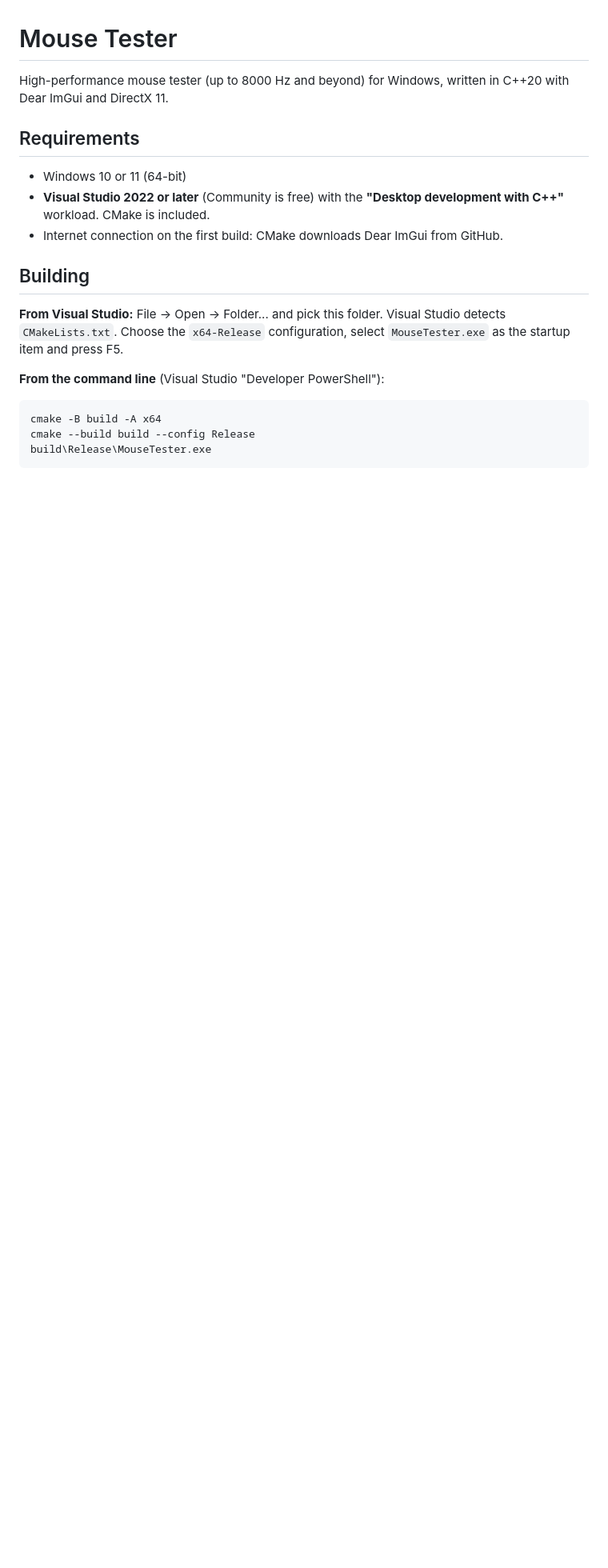
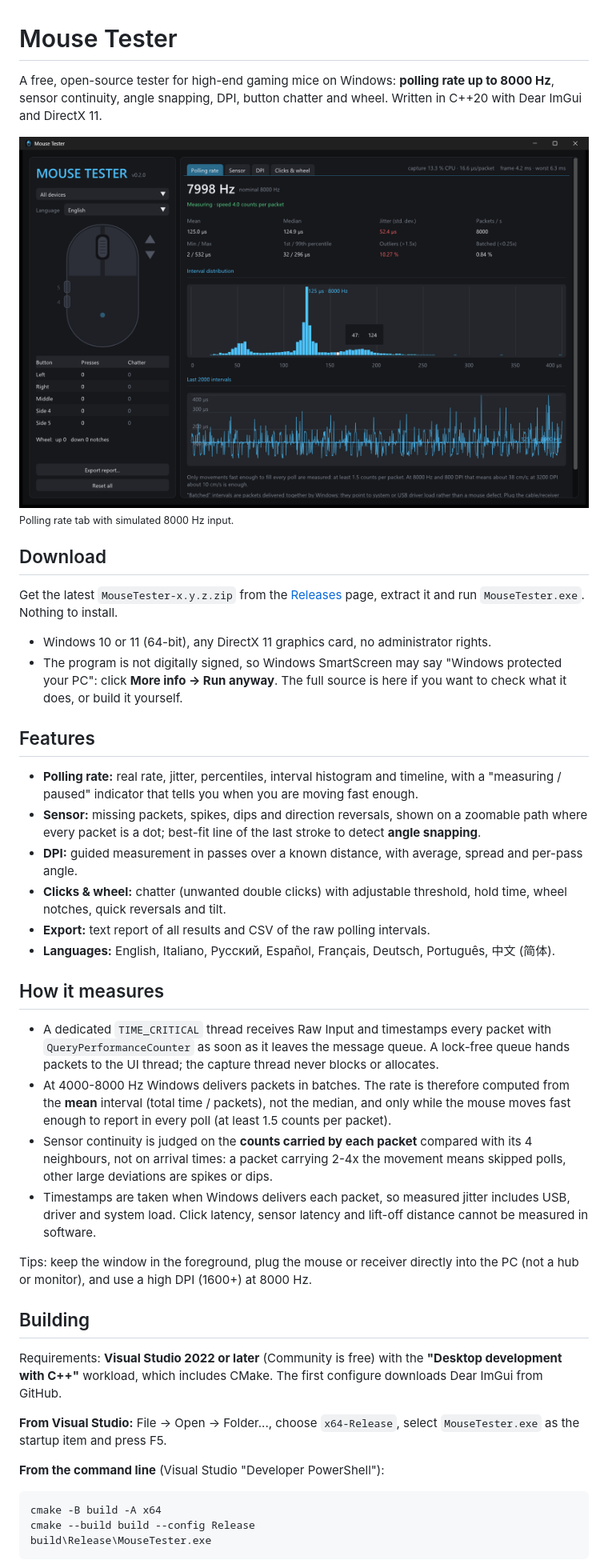
Before and after one commit to LucaDeRosa42/MouseTester, a Markdown page: README.md, the part around one of its changes. Shown at 80% size. Drawn GitHub-style; pictures changed too: docs/screenshot.png (added); blank space fills up the shorter version.

Commit message:
License under GPL-3.0-or-later; public README and third-party notices

````diff
--- a/README.md
+++ b/README.md
@@ -1,14 +1,36 @@
 # Mouse Tester
 
-High-performance mouse tester (up to 8000 Hz and beyond) for Windows, written in C++20 with Dear ImGui and DirectX 11.
+A free, open-source tester for high-end gaming mice on Windows: **polling rate up to 8000 Hz**, sensor continuity, angle snapping, DPI, button chatter and wheel. Written in C++20 with Dear ImGui and DirectX 11.
 
-## Requirements
-- Windows 10 or 11 (64-bit)
-- **Visual Studio 2022 or later** (Community is free) with the **"Desktop development with C++"** workload. CMake is included.
-- Internet connection on the first build: CMake downloads Dear ImGui from GitHub.
+![Mouse Tester, Polling rate tab](docs/screenshot.png)
+<sub>Polling rate tab with simulated 8000 Hz input.</sub>
+
+## Download
+Get the latest `MouseTester-x.y.z.zip` from the [Releases](../../releases) page, extract it and run `MouseTester.exe`. Nothing to install.
+
+- Windows 10 or 11 (64-bit), any DirectX 11 graphics card, no administrator rights.
+- The program is not digitally signed, so Windows SmartScreen may say "Windows protected your PC": click **More info → Run anyway**. The full source is here if you want to check what it does, or build it yourself.
+
+## Features
+- **Polling rate:** real rate, jitter, percentiles, interval histogram and timeline, with a "measuring / paused" indicator that tells you when you are moving fast enough.
+- **Sensor:** missing packets, spikes, dips and direction reversals, shown on a zoomable path where every packet is a dot; best-fit line of the last stroke to detect **angle snapping**.
+- **DPI:** guided measurement in passes over a known distance, with average, spread and per-pass angle.
+- **Clicks & wheel:** chatter (unwanted double clicks) with adjustable threshold, hold time, wheel notches, quick reversals and tilt.
+- **Export:** text report of all results and CSV of the raw polling intervals.
+- **Languages:** English, Italiano, Русский, Español, Français, Deutsch, Português, 中文 (简体).
+
+## How it measures
+- A dedicated `TIME_CRITICAL` thread receives Raw Input and timestamps every packet with `QueryPerformanceCounter` as soon as it leaves the message queue. A lock-free queue hands packets to the UI thread; the capture thread never blocks or allocates.
+- At 4000-8000 Hz Windows delivers packets in batches. The rate is therefore computed from the **mean** interval (total time / packets), not the median, and only while the mouse moves fast enough to report in every poll (at least 1.5 counts per packet).
+- Sensor continuity is judged on the **counts carried by each packet** compared with its 4 neighbours, not on arrival times: a packet carrying 2-4x the movement means skipped polls, other large deviations are spikes or dips.
+- Timestamps are taken when Windows delivers each packet, so measured jitter includes USB, driver and system load. Click latency, sensor latency and lift-off distance cannot be measured in software.
+
+Tips: keep the window in the foreground, plug the mouse or receiver directly into the PC (not a hub or monitor), and use a high DPI (1600+) at 8000 Hz.
 
 ## Building
-**From Visual Studio:** File → Open → Folder... and pick this folder. Visual Studio detects `CMakeLists.txt`. Choose the `x64-Release` configuration, select `MouseTester.exe` as the startup item and press F5.
+Requirements: **Visual Studio 2022 or later** (Community is free) with the **"Desktop development with C++"** workload, which includes CMake. The first configure downloads Dear ImGui from GitHub.
+
+**From Visual Studio:** File → Open → Folder..., choose `x64-Release`, select `MouseTester.exe` as the startup item and press F5.
 
 **From the command line** (Visual Studio "Developer PowerShell"):
 ```
````
Also changed, not shown: other parts of README.md (+14 -20 lines), 18 other files.
